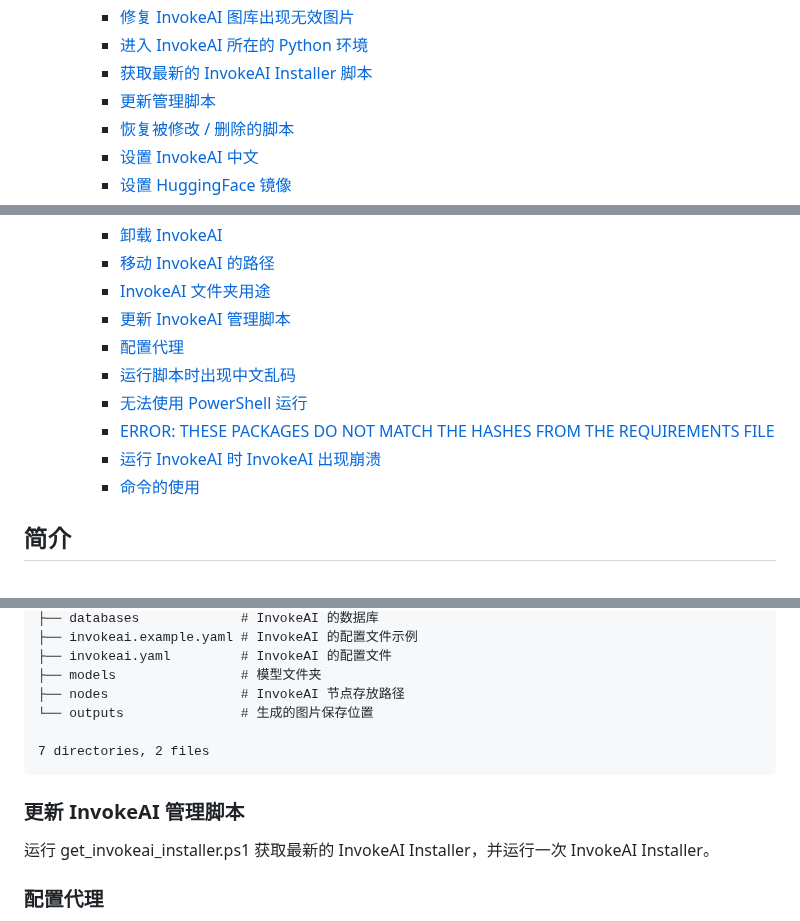
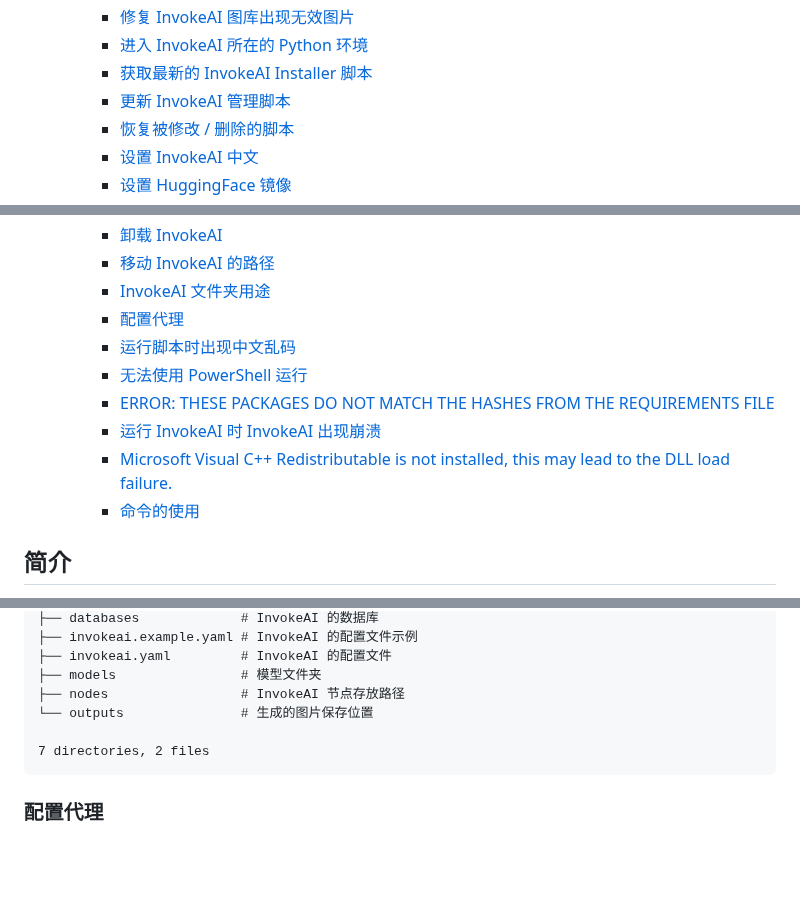
Before and after one commit to licyk/sd-webui-all-in-one, a Markdown page: invokeai_installer.md, 3 parts joined by grey strips. GitHub-like rendering; blank space fills up the shorter version.

````diff
--- a/invokeai_installer.md
+++ b/invokeai_installer.md
@@ -20,7 +20,7 @@ _✨一键安装 InvokeAI_
     - [修复 InvokeAI 图库出现无效图片](#修复-invokeai-图库出现无效图片)
     - [进入 InvokeAI 所在的 Python 环境](#进入-invokeai-所在的-python-环境)
     - [获取最新的 InvokeAI Installer 脚本](#获取最新的-invokeai-installer-脚本)
-    - [更新管理脚本](#更新管理脚本)
+    - [更新 InvokeAI 管理脚本](#更新-invokeai-管理脚本)
     - [恢复被修改 / 删除的脚本](#恢复被修改--删除的脚本)
     - [设置 InvokeAI 中文](#设置-invokeai-中文)
     - [设置 HuggingFace 镜像](#设置-huggingface-镜像)
@@ -38,12 +38,12 @@ _✨一键安装 InvokeAI_
     - [卸载 InvokeAI](#卸载-invokeai)
     - [移动 InvokeAI 的路径](#移动-invokeai-的路径)
     - [InvokeAI 文件夹用途](#invokeai-文件夹用途)
-    - [更新 InvokeAI 管理脚本](#更新-invokeai-管理脚本)
     - [配置代理](#配置代理)
     - [运行脚本时出现中文乱码](#运行脚本时出现中文乱码)
     - [无法使用 PowerShell 运行](#无法使用-powershell-运行)
     - [ERROR: THESE PACKAGES DO NOT MATCH THE HASHES FROM THE REQUIREMENTS FILE](#error-these-packages-do-not-match-the-hashes-from-the-requirements-file)
     - [运行 InvokeAI 时 InvokeAI 出现崩溃](#运行-invokeai-时-invokeai-出现崩溃)
+    - [Microsoft Visual C++ Redistributable is not installed, this may lead to the DLL load failure.](#microsoft-visual-c-redistributable-is-not-installed-this-may-lead-to-the-dll-load-failure)
     - [命令的使用](#命令的使用)
 
 
@@ -235,9 +236,6 @@ invokeai
 7 directories, 2 files
 ```
 
-### 更新 InvokeAI 管理脚本
-运行 get_invokeai_installer.ps1 获取最新的 InvokeAI Installer，并运行一次 InvokeAI Installer。
-
 ### 配置代理
 如果出现某些文件无法下载，比如在控制台出现`由于连接芳在一段时间后没有正确答复或连接的主机没有反应，连接尝试失败`之类的报错时，可以尝试配置代理，有以下两种方法。
 
````
Also changed, not shown: other parts of invokeai_installer.md (+13 -4 lines), sd_trainer_installer.md (+13 -7 lines).
